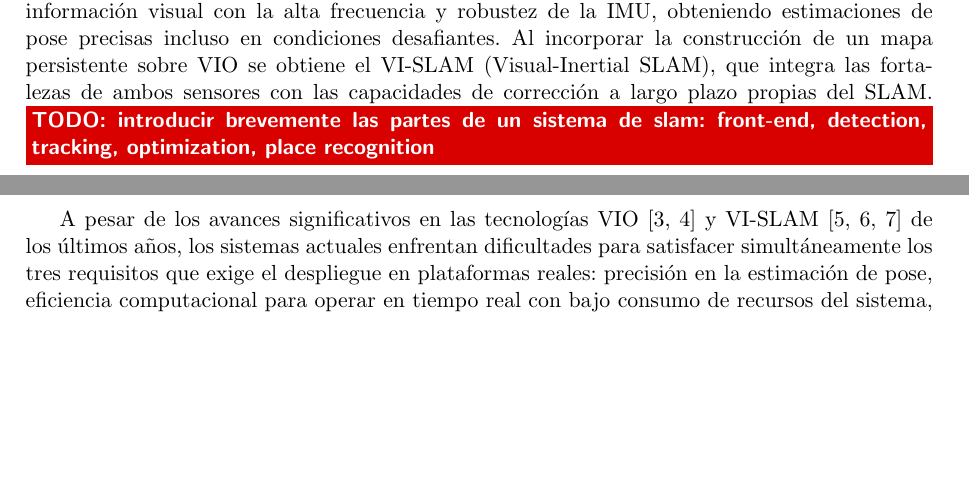
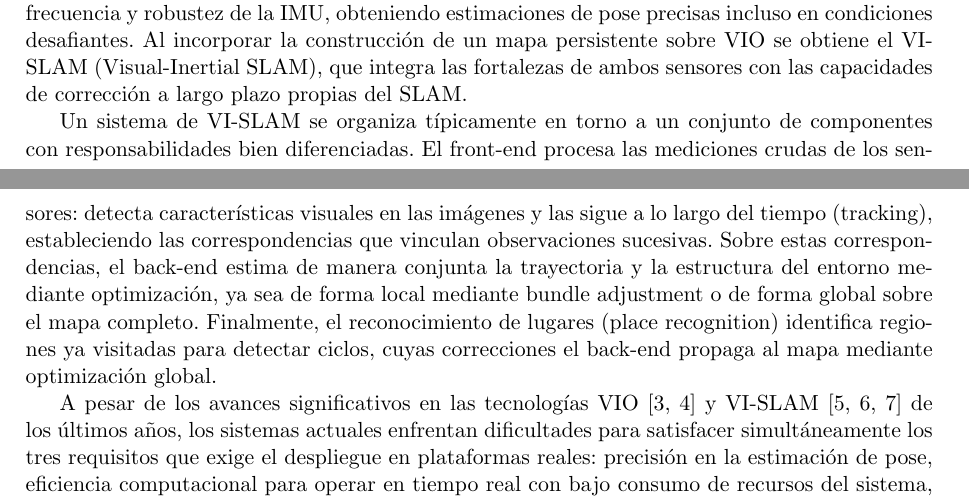
Before and after one commit to TomasSantucci/informe-tesina-lcc, a LaTeX thesis (main.tex, which reads src/introduction.tex): two parts of pages 6 and 7 of 88 before the commit and two parts of pages 6 and 7 of 89 after it, joined at a grey line, cut so that both start at the same text, the shorter picture padded with empty space. Compiled offline with pdfLaTeX.

Commit message:
add components of a slam system in the intro

```diff
--- a/src/introduction.tex
+++ b/src/introduction.tex
@@ -3,7 +3,8 @@ Los sistemas robóticos y de realidad virtual y aumentada (VR/AR) modernos abarc
 Para que un robot o dispositivo de VR/AR opere de manera útil en el mundo real, necesita saber dónde se encuentra en el espacio. Esta capacidad, conocida como localización, es fundamental: sin ella, un drone no puede navegar, un robot no puede planificar trayectorias, y un headset de realidad aumentada no puede anclar objetos virtuales al entorno físico de manera coherente. La manera más directa de estimar la pose es mediante la odometría: integrar las mediciones de los sensores para recuperar la trayectoria recorrida de forma incremental. Sin embargo, la odometría pura acumula error con el tiempo, sin mecanismo alguno para corregirse. El SLAM (Simultaneous Localization and Mapping) \cite{cadena2016slam} extiende este enfoque construyendo además un mapa persistente del entorno, lo que habilita dos capacidades esenciales para la operación prolongada: la detección y cierre de ciclos (loop closure) \cite{tsintotas2022revisiting}, que permite reconocer lugares ya visitados y corregir el error acumulado en la trayectoria, y la reutilización del mapa, que permite relocalizarse en entornos conocidos sin reconstruirlos desde cero.
 
 Las cámaras son sensores atractivos para la odometría: son baratas, ligeras, y capturan información rica del entorno. Sin embargo, estimar el movimiento a partir de imágenes (odometría visual) es inherentemente frágil ante movimientos rápidos, escenas poco texturadas o iluminación deficiente. Las unidades de medición inercial (IMUs), por su parte, miden aceleraciones y velocidades angulares a alta frecuencia y son robustas ante estas condiciones, pero integrar sus mediciones acumula error (drift) de manera cuadrática. La fusión de ambos sensores da origen a la odometría visual-inercial (VIO), que combina la riqueza de la información visual con la alta frecuencia y robustez de la IMU, obteniendo estimaciones de pose precisas incluso en condiciones desafiantes. Al incorporar la construcción de un mapa persistente sobre VIO se obtiene el VI-SLAM (Visual-Inertial SLAM), que integra las fortalezas de ambos sensores con las capacidades de corrección a largo plazo propias del SLAM.
-\todo{introducir brevemente las partes de un sistema de slam: front-end, detection, tracking, optimization, place recognition}
+
+Un sistema de VI-SLAM se organiza típicamente en torno a un conjunto de componentes con responsabilidades bien diferenciadas. El front-end procesa las mediciones crudas de los sensores: detecta características visuales en las imágenes y las sigue a lo largo del tiempo (tracking), estableciendo las correspondencias que vinculan observaciones sucesivas. Sobre estas correspondencias, el back-end estima de manera conjunta la trayectoria y la estructura del entorno mediante optimización, ya sea de forma local mediante bundle adjustment o de forma global sobre el mapa completo. Finalmente, el reconocimiento de lugares (place recognition) identifica regiones ya visitadas para detectar ciclos, cuyas correcciones el back-end propaga al mapa mediante optimización global.
 
 A pesar de los avances significativos en las tecnologías VIO \cite{leutenegger2015okvis, usenko2020basalt} y VI-SLAM \cite{campos2021orbslam3, leutenegger2022okvis2, ruckert2021snakeslam} de los últimos años, los sistemas actuales enfrentan dificultades para satisfacer simultáneamente los tres requisitos que exige el despliegue en plataformas reales: precisión en la estimación de pose, eficiencia computacional para operar en tiempo real con bajo consumo de recursos del sistema, y robustez ante las condiciones adversas típicas del mundo real, como escenas de baja textura, movimientos bruscos o trayectorias de larga duración. Los métodos puramente geométricos, que no dependen de redes neuronales o hardware especializado, constituyen la alternativa más eficiente y portable para el despliegue en sistemas reales, pero incluso los sistemas del estado del arte presentan dificultades para garantizar robustez y procesamiento en tiempo real en condiciones realistas~\cite{demayo2025monadoslamdataset}.
 
```
